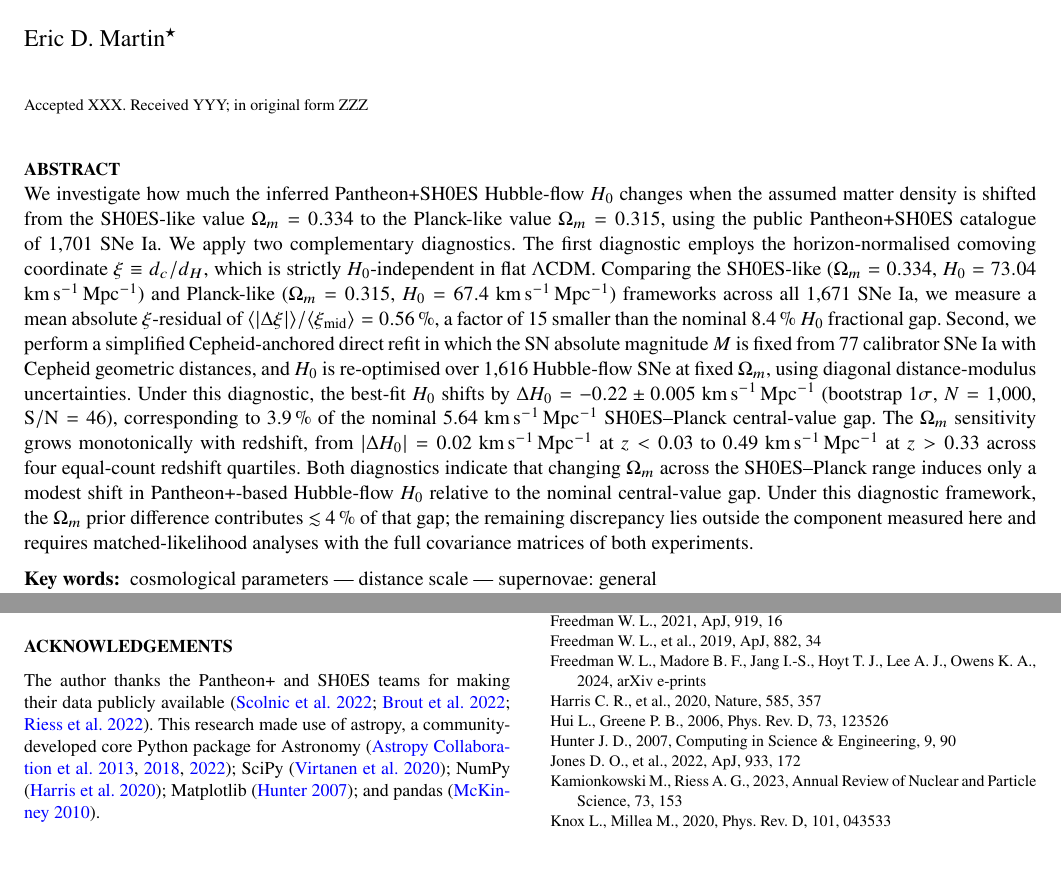
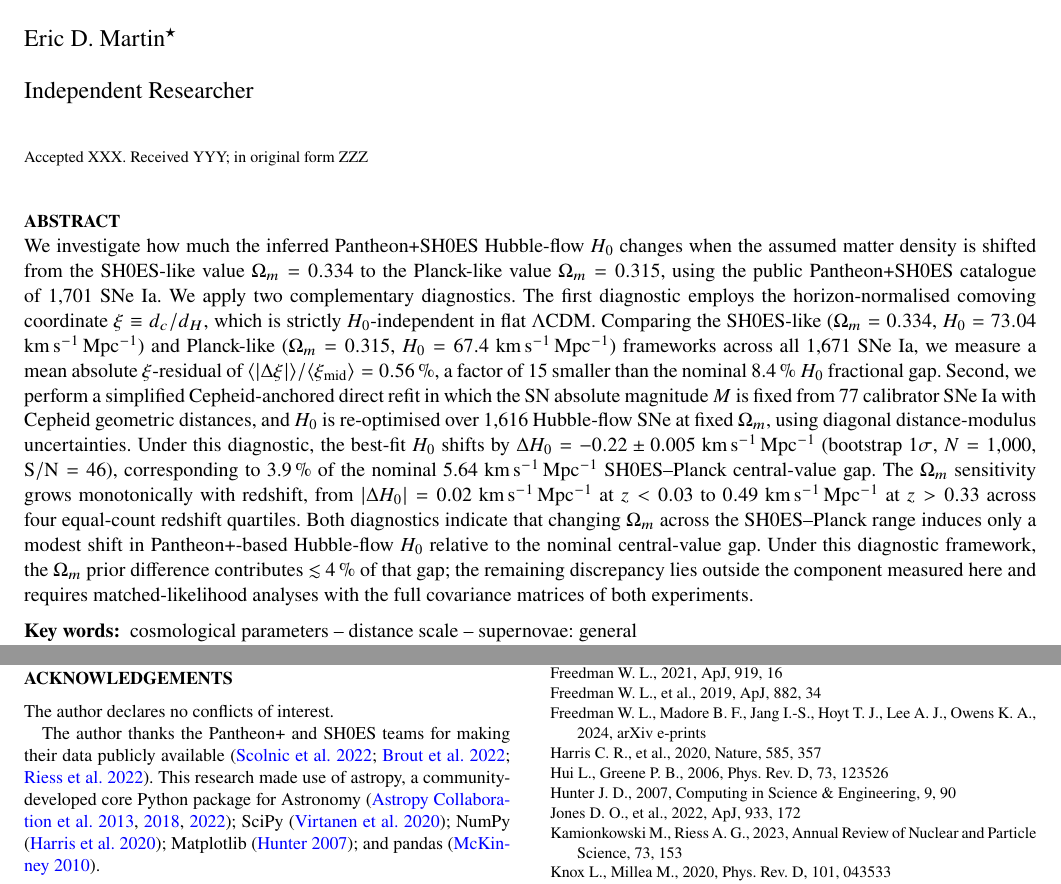
Before and after one commit to aybllc/pantheon-h0-omega-sensitivity, a LaTeX paper (hubble_om_sensitivity_v7.tex): two parts of pages 1 and 7 of 10, joined at a grey line, cut so that both start at the same text, the shorter picture padded with empty space. Compiled offline with pdfLaTeX; a LaTeX package or settings file that is missing is left out.

Commit message:
Fix BLOCK-4,5,7: affiliation (Independent Researcher), keyword separator (-- not ---), conflicts of interest statement

```diff
--- a/hubble_om_sensitivity_v7.tex
+++ b/hubble_om_sensitivity_v7.tex
@@ -29,7 +29,9 @@
 
 \author[E.~D.~Martin]{%
   Eric D. Martin\thanks{E-mail: doctor.eric.martin@gmail.com;
-  ORCID: 0009-0006-5944-1742}}
+  ORCID: 0009-0006-5944-1742}\\
+  \newauthor
+  Independent Researcher}
 
 \date{Accepted XXX. Received YYY; in original form ZZZ}
 \pubyear{2026}
@@ -82,7 +84,7 @@ both experiments.
 \end{abstract}
 
 \begin{keywords}
-cosmological parameters --- distance scale --- supernovae: general
+cosmological parameters -- distance scale -- supernovae: general
 \end{keywords}
 
 %%%%%%%%%%% BODY %%%%%%%%%%%
@@ -1052,6 +1054,8 @@ of both experiments.
 \section*{Acknowledgements}
 % ---------------------------------------------------------------
 
+The author declares no conflicts of interest.
+
 The author thanks the Pantheon+ and SH0ES teams for making their
 data publicly available \citep{scolnic2022,brout2022,riess2022}.
 This research made use of astropy, a community-developed
```
